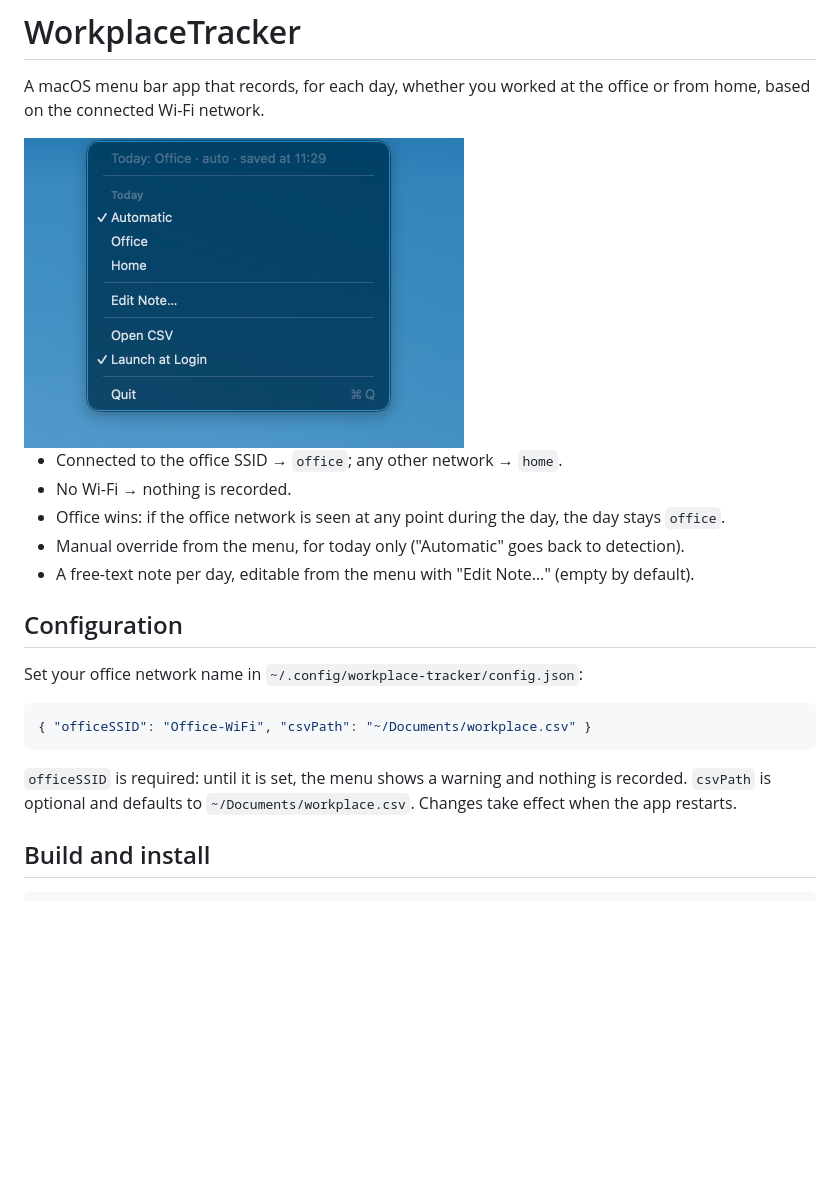
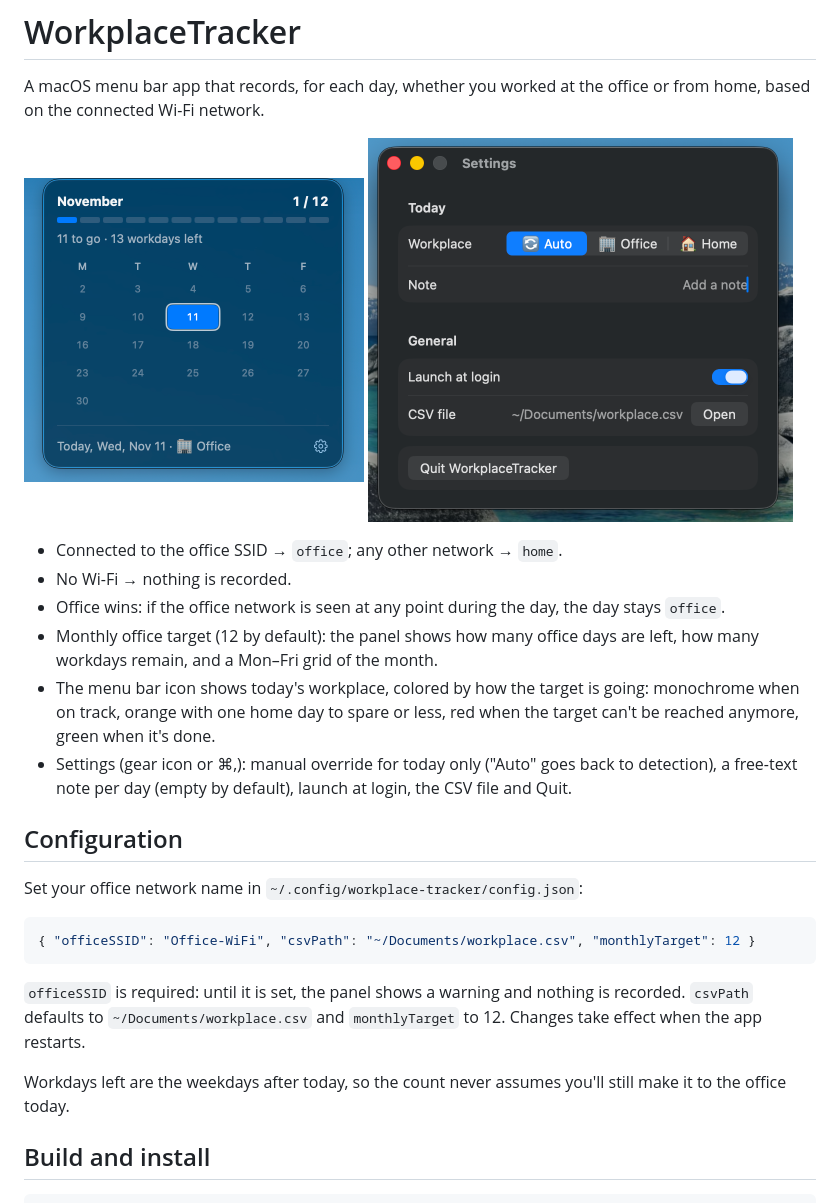
Before and after one commit to MatteoBavecchi/WorkplaceTracker, a Markdown page: README.md, the part around the change. Drawn GitHub-style; pictures changed too: docs/menu.png (deleted), docs/panel.png (added), docs/settings.png (added); blank space fills up the shorter version.

````diff
--- a/README.md
+++ b/README.md
@@ -2,23 +2,26 @@
 
 A macOS menu bar app that records, for each day, whether you worked at the office or from home, based on the connected Wi-Fi network.
 
-<img src="docs/menu.png" alt="WorkplaceTracker menu" width="440">
+<img src="docs/panel.png" alt="Menu bar panel with monthly progress and calendar" width="340"> <img src="docs/settings.png" alt="Settings window" width="425">
 
 - Connected to the office SSID → `office`; any other network → `home`.
 - No Wi-Fi → nothing is recorded.
 - Office wins: if the office network is seen at any point during the day, the day stays `office`.
-- Manual override from the menu, for today only ("Automatic" goes back to detection).
-- A free-text note per day, editable from the menu with "Edit Note…" (empty by default).
+- Monthly office target (12 by default): the panel shows how many office days are left, how many workdays remain, and a Mon–Fri grid of the month.
+- The menu bar icon shows today's workplace, colored by how the target is going: monochrome when on track, orange with one home day to spare or less, red when the target can't be reached anymore, green when it's done.
+- Settings (gear icon or ⌘,): manual override for today only ("Auto" goes back to detection), a free-text note per day (empty by default), launch at login, the CSV file and Quit.
 
 ## Configuration
 
 Set your office network name in `~/.config/workplace-tracker/config.json`:
 
 ```json
-{ "officeSSID": "Office-WiFi", "csvPath": "~/Documents/workplace.csv" }
+{ "officeSSID": "Office-WiFi", "csvPath": "~/Documents/workplace.csv", "monthlyTarget": 12 }
 ```
 
-`officeSSID` is required: until it is set, the menu shows a warning and nothing is recorded. `csvPath` is optional and defaults to `~/Documents/workplace.csv`. Changes take effect when the app restarts.
+`officeSSID` is required: until it is set, the panel shows a warning and nothing is recorded. `csvPath` defaults to `~/Documents/workplace.csv` and `monthlyTarget` to 12. Changes take effect when the app restarts.
+
+Workdays left are the weekdays after today, so the count never assumes you'll still make it to the office today.
 
 ## Build and install
 
````
Also changed, not shown: 9 other files.
